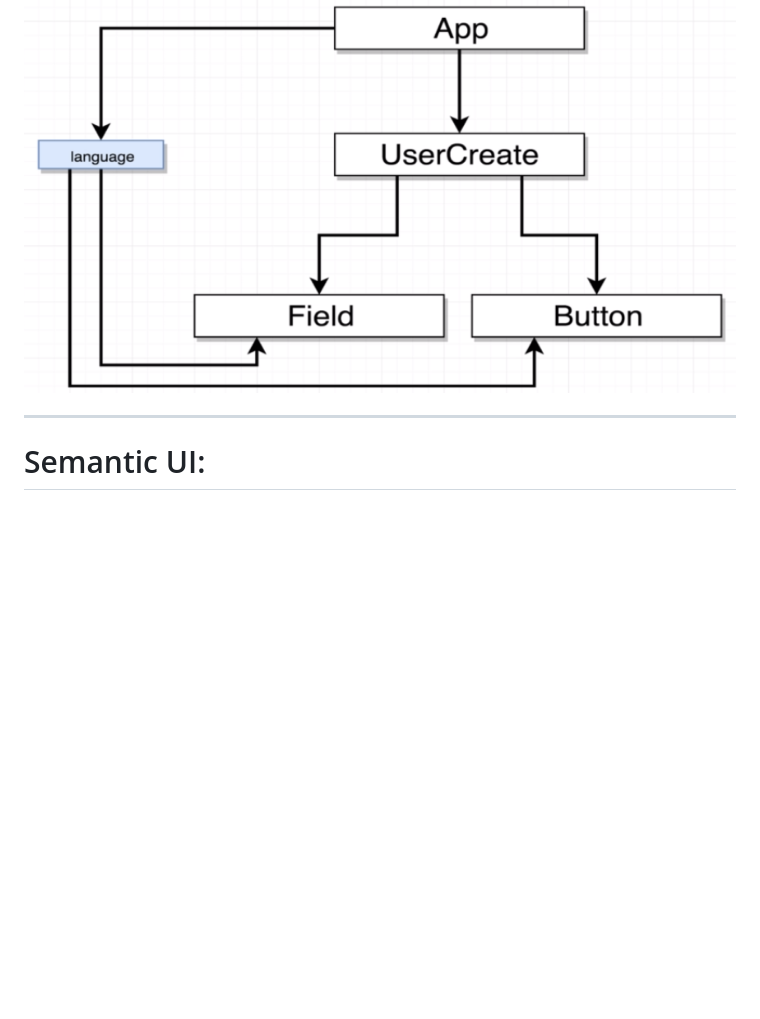
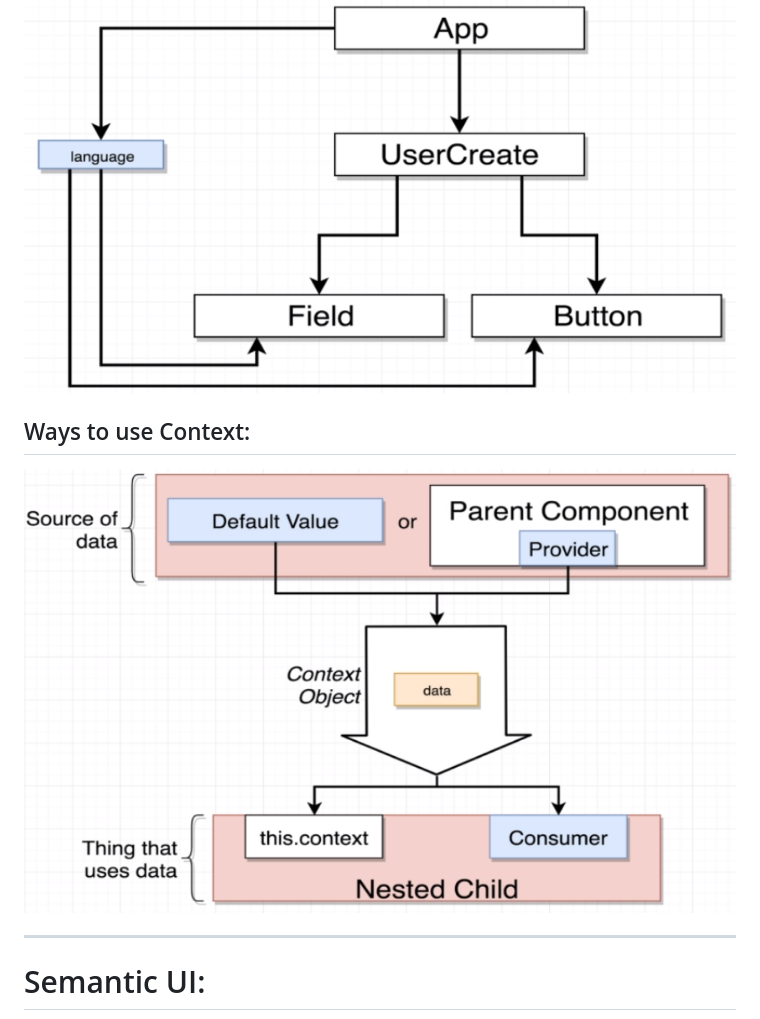
Before and after one commit to urielkdev/react-course, a Markdown page: translate/README.md, the part around the change. Drawn GitHub-style; pictures changed too: translate/context_object.PNG (added); blank space fills up the shorter version.

Commit message:
contex created

```diff
--- a/translate/README.md
+++ b/translate/README.md
@@ -9,6 +9,8 @@ Simple design to learn about React Context.
 <img src="./diagram_with_props.PNG" alt="Diagram with props."/>
 <h2>Diagram if use Context:</h2>
 <img src="./diagram_with_context.PNG" alt="Diagram with context."/>
+<h2>Ways to use Context:</h2>
+<img src="./context_object.PNG" alt="Diagram with context."/>
 
 ------------------------------
 
```
Also changed, not shown: 2 other files.
